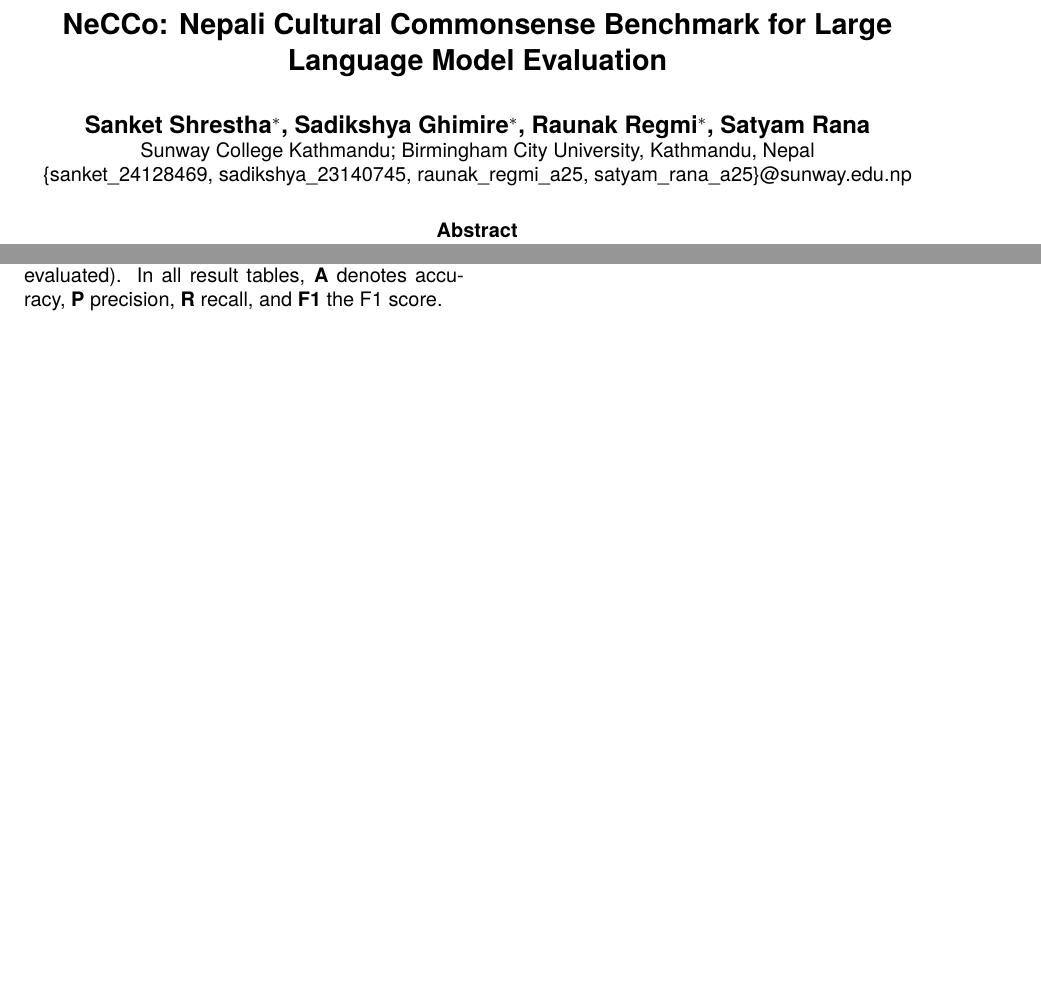
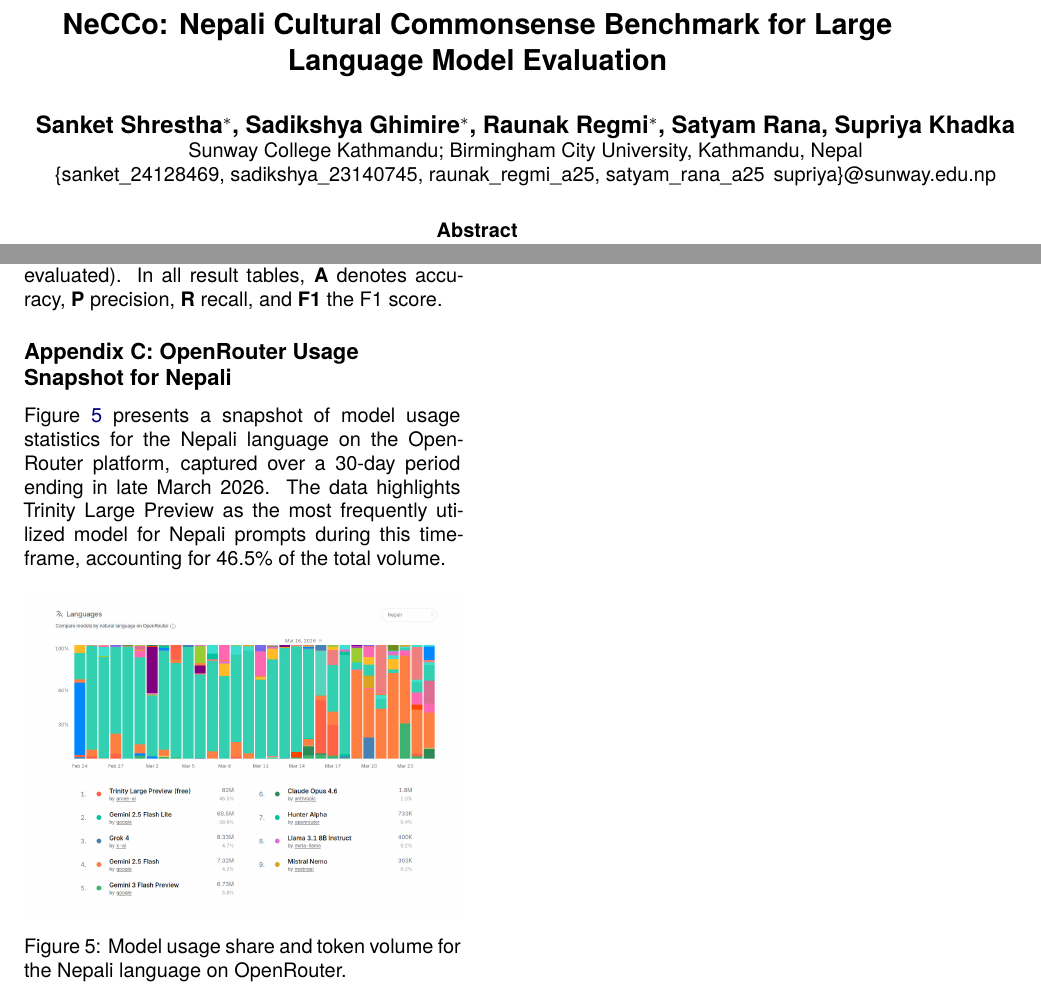
Before and after one commit to Supriya090/NECCO_Paper_Draft, a LaTeX problem sheet (lrec2026-example.tex): two parts of pages 1 and 12 of 15, joined at a grey line, cut so that both start at the same text, the shorter picture padded with empty space. Compiled offline with XeLaTeX.

Commit message:
trinity information added

```diff
--- a/lrec2026-example.tex
+++ b/lrec2026-example.tex
@@ -24,10 +24,11 @@
 \name{Sanket Shrestha$^{*}$\thanks{$^{*}$Equal contribution},
 Sadikshya Ghimire$^{*}$,
 Raunak Regmi$^{*}$,
-Satyam Rana}
+Satyam Rana,
+Supriya Khadka}
 
 \address{Sunway College Kathmandu; Birmingham City University, Kathmandu, Nepal\\
-         \{sanket\_24128469, sadikshya\_23140745, raunak\_regmi\_a25, satyam\_rana\_a25\}@sunway.edu.np\\}
+         \{sanket\_24128469, sadikshya\_23140745, raunak\_regmi\_a25, satyam\_rana\_a25\, supriya\}@sunway.edu.np\\}
 
 
 
@@ -705,8 +706,17 @@ GLM-5 & 0.617& 0.636& 0.617& 0.623& 0.617& 0.636& 0.617& 0.623& 0.425& 0471& 0.4
 \label{tab:geography_results}
 \end{table*}
 
+\subsection*{Appendix C: OpenRouter Usage Snapshot for Nepali}
+\label{app:openrouter_trinity}
 
+Figure \ref{fig:trinity_openrouter} presents a snapshot of model usage statistics for the Nepali language on the OpenRouter platform, captured over a 30-day period ending in late March 2026. The data highlights Trinity Large Preview as the most frequently utilized model for Nepali prompts during this timeframe, accounting for 46.5\% of the total volume.
 
+\begin{figure}[htbp]
+    \centering
+    \includegraphics[width=\columnwidth]{trinity_openrouter.jpeg}
+    \caption{Model usage share and token volume for the Nepali language on OpenRouter.}
+    \label{fig:trinity_openrouter}
+\end{figure}
 
 \end{document}
 
```
Also changed, not shown: lrec2026-example.bib (+9 -0 lines), lrec2026-example.bbl, lrec2026-example.pdf, trinity_openrouter.jpeg (added), lrec2026-example.tex (12 more changed lines), 4 other files.
